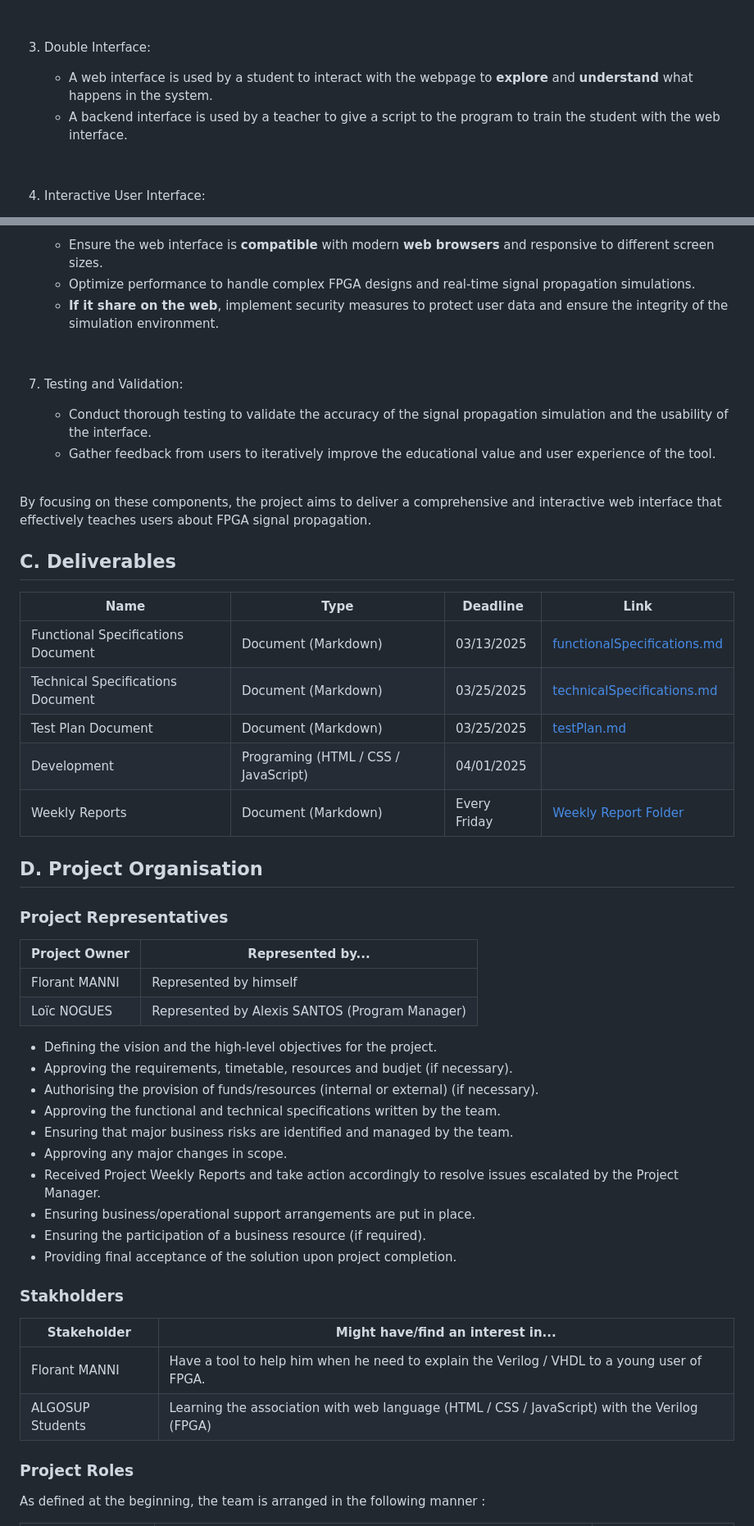
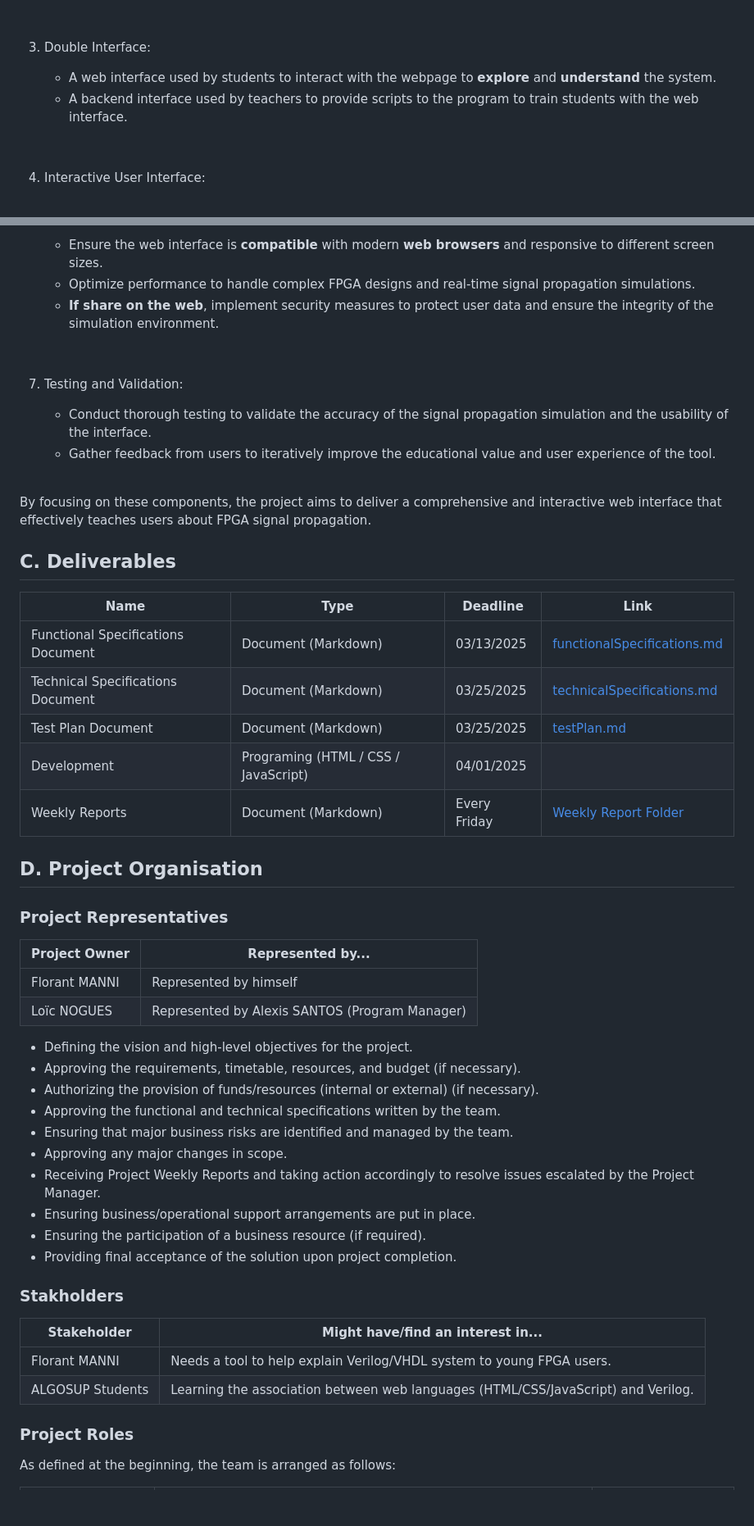
Before and after one commit to algosup/2024-2025-project-4-web-fpga-team-1, a Markdown page: functionalSpecifications.md, 2 parts joined by grey strips. Shown: that part at 82% size. Drawn GitHub-style; blank space fills up the shorter version.

```diff
--- a/functionalSpecifications.md
+++ b/functionalSpecifications.md
@@ -97,8 +98,8 @@ The project scope for developing the web interface[^5] for the FPGA Simulator in
 
 3. Double Interface:
 
-   * A web interface is used by a student to interact with the webpage to **explore** and **understand** what happens in the system.
-   * A backend interface is used by a teacher to give a script to the program to train the student with the web interface.
+   * A web interface used by students to interact with the webpage to **explore** and **understand** the system.
+   * A backend interface used by teachers to provide scripts to the program to train students with the web interface.
 
 <br>
 
@@ -120,7 +121,7 @@ The project scope for developing the web interface[^5] for the FPGA Simulator in
 
     * Ensure the web interface is **compatible** with modern **web browsers** and responsive to different screen sizes.
     * Optimize performance to handle complex FPGA designs and real-time signal propagation simulations.
-    * **If it share on the web**, implement security measures to protect user data and ensure the integrity of the simulation environment.
+    * **If share on the web**, implement security measures to protect user data and ensure the integrity of the simulation environment.
 
 <br>
 
@@ -135,13 +136,13 @@ By focusing on these components, the project aims to deliver a comprehensive and
 
 ## C. Deliverables
 
-| Name                                | Type                                 | Deadline     | Link                                                       |
-| ----------------------------------- | ------------------------------------ | ------------ | ---------------------------------------------------------- |
-| Functional Specifications  Document | Document (Markdown)                  | 03/13/2025   | [functionalSpecifications.md](functionalSpecifications.md) |
-| Technical Specifications Document   | Document (Markdown)                  | 03/25/2025   | [technicalSpecifications.md]()                             |
-| Test Plan Document                  | Document (Markdown)                  | 03/25/2025   | [testPlan.md]()                                            |
-| Development                         | Programing (HTML / CSS / JavaScript) | 04/01/2025   |                                                            |
-| Weekly Reports                      | Document (Markdown)                  | Every Friday | [Weekly Report Folder](Management/WeeklyReport)            |
+| Name                               | Type                                 | Deadline     | Link                                                       |
+| ---------------------------------- | ------------------------------------ | ------------ | ---------------------------------------------------------- |
+| Functional Specifications Document | Document (Markdown)                  | 03/13/2025   | [functionalSpecifications.md](functionalSpecifications.md) |
+| Technical Specifications Document  | Document (Markdown)                  | 03/25/2025   | [technicalSpecifications.md]()                             |
+| Test Plan Document                 | Document (Markdown)                  | 03/25/2025   | [testPlan.md]()                                            |
+| Development                        | Programing (HTML / CSS / JavaScript) | 04/01/2025   |                                                            |
+| Weekly Reports                     | Document (Markdown)                  | Every Friday | [Weekly Report Folder](Management/WeeklyReport)            |
 
 ## D. Project Organisation
 
@@ -152,25 +153,25 @@ By focusing on these components, the project aims to deliver a comprehensive and
 | Florant MANNI | Represented by himself                         |
 | Loïc NOGUES   | Represented by Alexis SANTOS (Program Manager) |
 
-* Defining the vision and the high-level objectives for the project.
-* Approving the requirements, timetable, resources and budjet (if necessary).
-* Authorising the provision of funds/resources (internal or external) (if necessary).
+* Defining the vision and high-level objectives for the project.
+* Approving the requirements, timetable, resources, and budget (if necessary).
+* Authorizing the provision of funds/resources (internal or external) (if necessary).
 * Approving the functional and technical specifications written by the team.
 * Ensuring that major business risks are identified and managed by the team.
 * Approving any major changes in scope.
-* Received Project Weekly Reports and take action accordingly to resolve issues escalated by the Project Manager.
+* Receiving Project Weekly Reports and taking action accordingly to resolve issues escalated by the Project Manager.
 * Ensuring business/operational support arrangements are put in place.
 * Ensuring the participation of a business resource (if required).
 * Providing final acceptance of the solution upon project completion.
 
 ### Stakholders
 
-| Stakeholder      | Might have/find an interest in...                                                            |
-| ---------------- | -------------------------------------------------------------------------------------------- |
-| Florant MANNI    | Have a tool to help him when he need to explain the Verilog / VHDL to a young user of FPGA.  |
-| ALGOSUP Students | Learning the association with web language (HTML / CSS / JavaScript) with the Verilog (FPGA) |
+| Stakeholder      | Might have/find an interest in...                                                 |
+| ---------------- | --------------------------------------------------------------------------------- |
+| Florant MANNI    | Needs a tool to help explain Verilog/VHDL system to young FPGA users.             |
+| ALGOSUP Students | Learning the association between web languages (HTML/CSS/JavaScript) and Verilog. |
 
 ### Project Roles
 
-As defined at the beginning, the team is arranged in the following manner :
+As defined at the beginning, the team is arranged as follows:
 
```
Also changed, not shown: other parts of functionalSpecifications.md (+63 -60 lines), pictures/FPGASignals.png (added).
